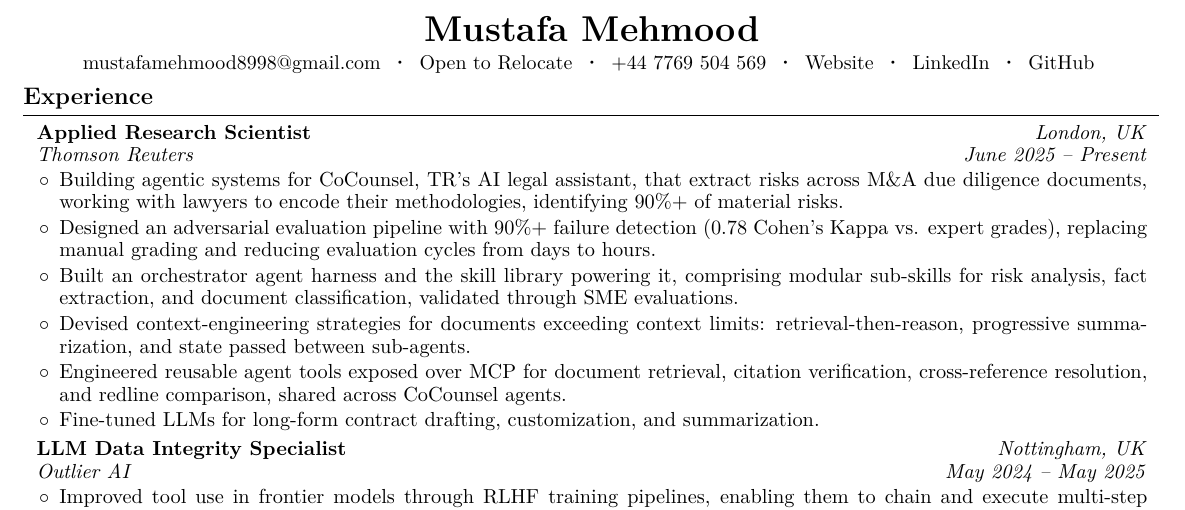
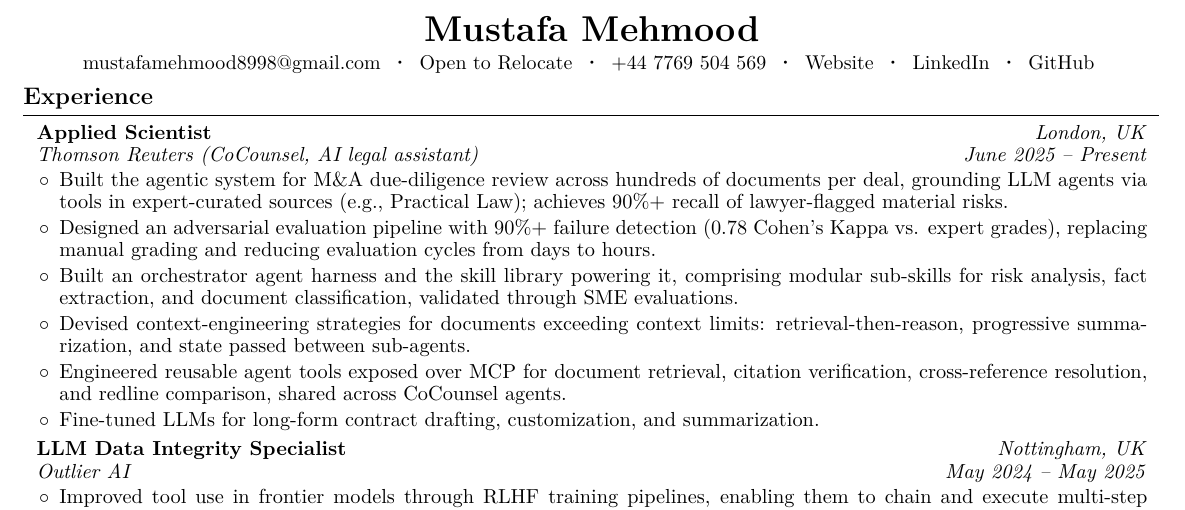
Before and after one commit to mustafameh/Resume, a LaTeX document (main.tex): part of the page, cut so that both start at the same text. Compiled offline with pdfLaTeX.

Commit message:
Retitle TR role to Applied Scientist and rewrite first bullet.
Co-Authored-By: Claude Opus 5.5 <noreply@anthropic.com>

```diff
--- a/main.tex
+++ b/main.tex
@@ -181,14 +181,14 @@
         \textit{London, UK}
 
         \textit{June 2025 – Present}}
-            \textbf{Applied Research Scientist}
+            \textbf{Applied Scientist}
 
-            \textit{Thomson Reuters}
+            \textit{Thomson Reuters (CoCounsel, AI legal assistant)}
         \end{twocolentry}
 \vspace{0.05 cm}
         \begin{onecolentry}
             \begin{highlights}
-                \item Building agentic systems for CoCounsel, TR's AI legal assistant, that extract risks across M\&A due diligence documents, working with lawyers to encode their methodologies, identifying 90\%+ of material risks.
+                \item Built the agentic system for M\&A due-diligence review across hundreds of documents per deal, grounding LLM agents via tools in expert-curated sources (e.g., Practical Law); achieves 90\%+ recall of lawyer-flagged material risks.
                 \item Designed an adversarial evaluation pipeline with 90\%+ failure detection (0.78 Cohen's Kappa vs. expert grades), replacing manual grading and reducing evaluation cycles from days to hours.
                 \item Built an orchestrator agent harness and the skill library powering it, comprising modular sub-skills for risk analysis, fact extraction, and document classification, validated through SME evaluations.
                 \item Devised context-engineering strategies for documents exceeding context limits: retrieval-then-reason, progressive summarization, and state passed between sub-agents.
```
